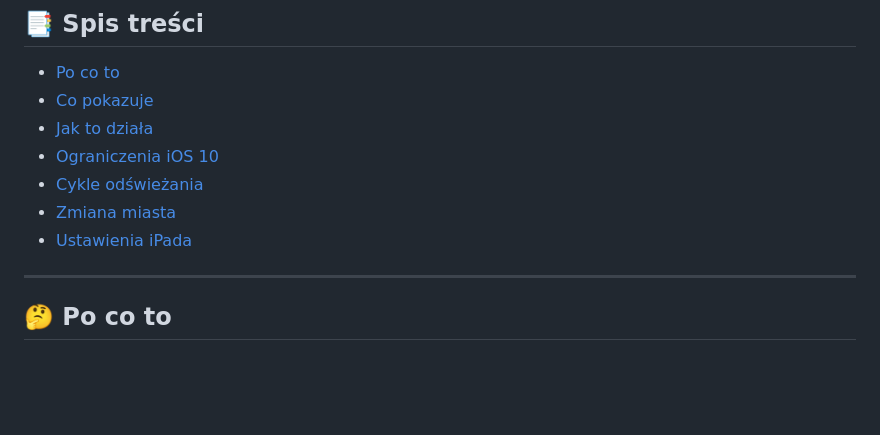
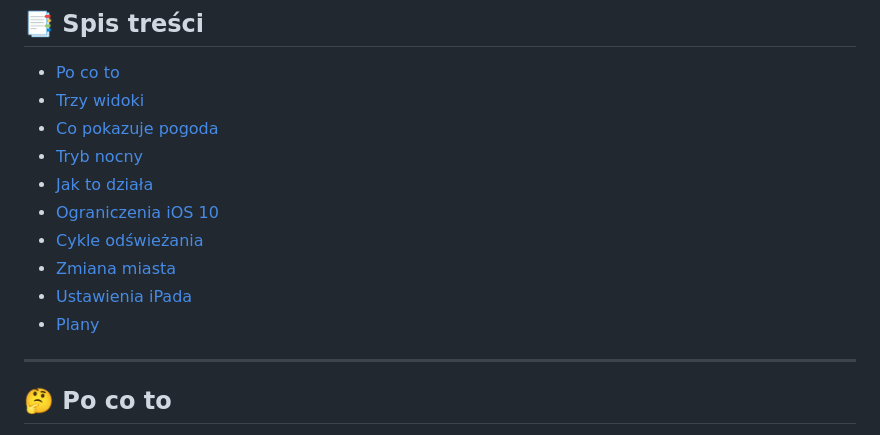
Before and after one commit to bugITwhisperer/ipad-ios10-home-panel, a Markdown page: README.md, the part around one of its changes. Drawn GitHub-style; blank space fills up the shorter version.

```diff
--- a/README.md
+++ b/README.md
@@ -12,12 +14,15 @@ _By **Emilia Miller** (`bugITwhisperer`)_
 ## 📑 Spis treści
 
 - [Po co to](#-po-co-to)
-- [Co pokazuje](#-co-pokazuje)
-- [Jak to działa](#-jak-to-działa-w-jednym-diagramie)
+- [Trzy widoki](#-trzy-widoki)
+- [Co pokazuje pogoda](#-co-pokazuje-pogoda)
+- [Tryb nocny](#-tryb-nocny)
+- [Jak to działa](#-jak-to-działa)
 - [Ograniczenia iOS 10](#-ograniczenia-ios-10)
 - [Cykle odświeżania](#-cykle-odświeżania)
 - [Zmiana miasta](#-zmiana-miasta)
 - [Ustawienia iPada](#-ustawienia-ipada)
+- [Plany](#️-plany)
 
 ---
 
```
Also changed, not shown: other parts of README.md (+96 -58 lines), README.en.md (added, +196 -0 lines).
